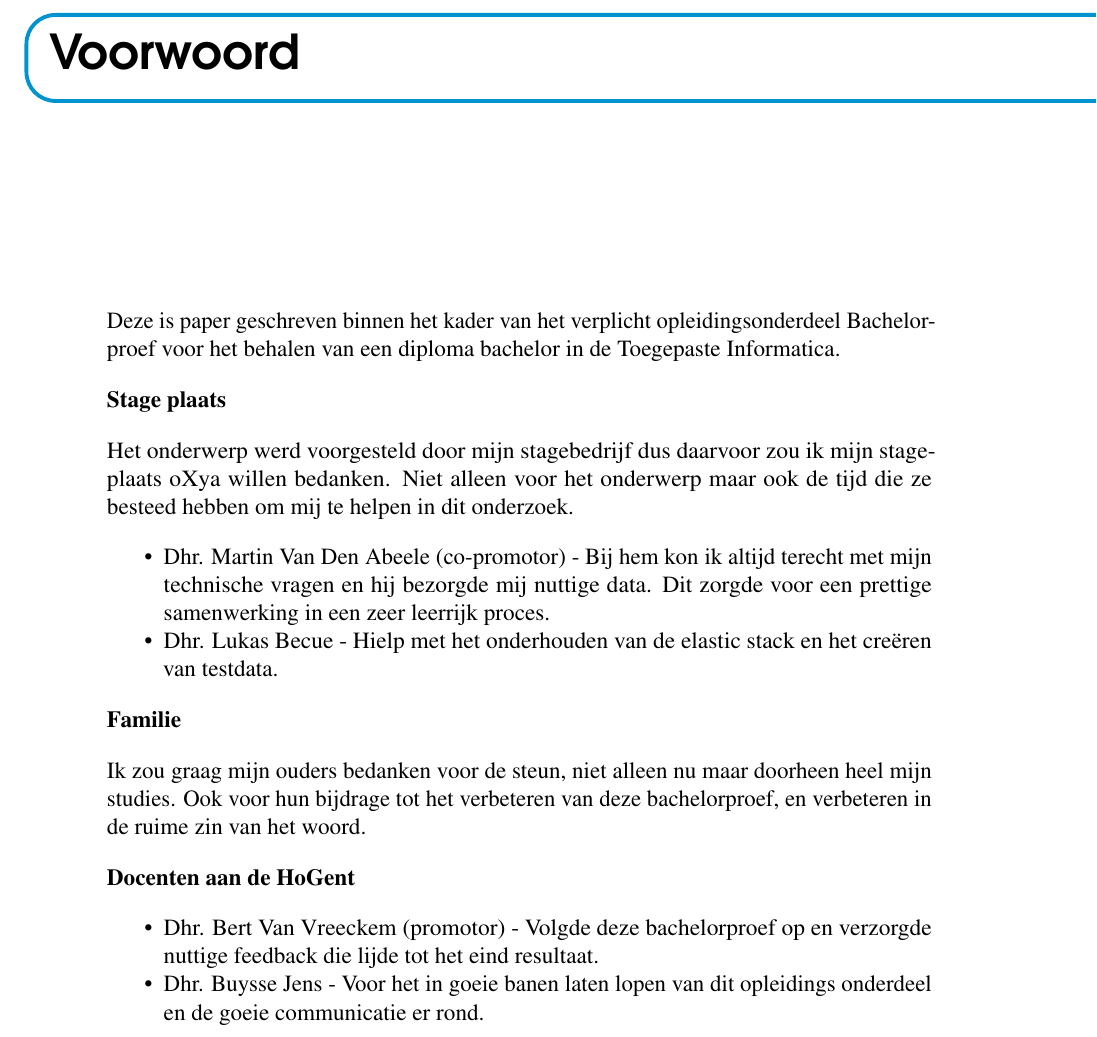
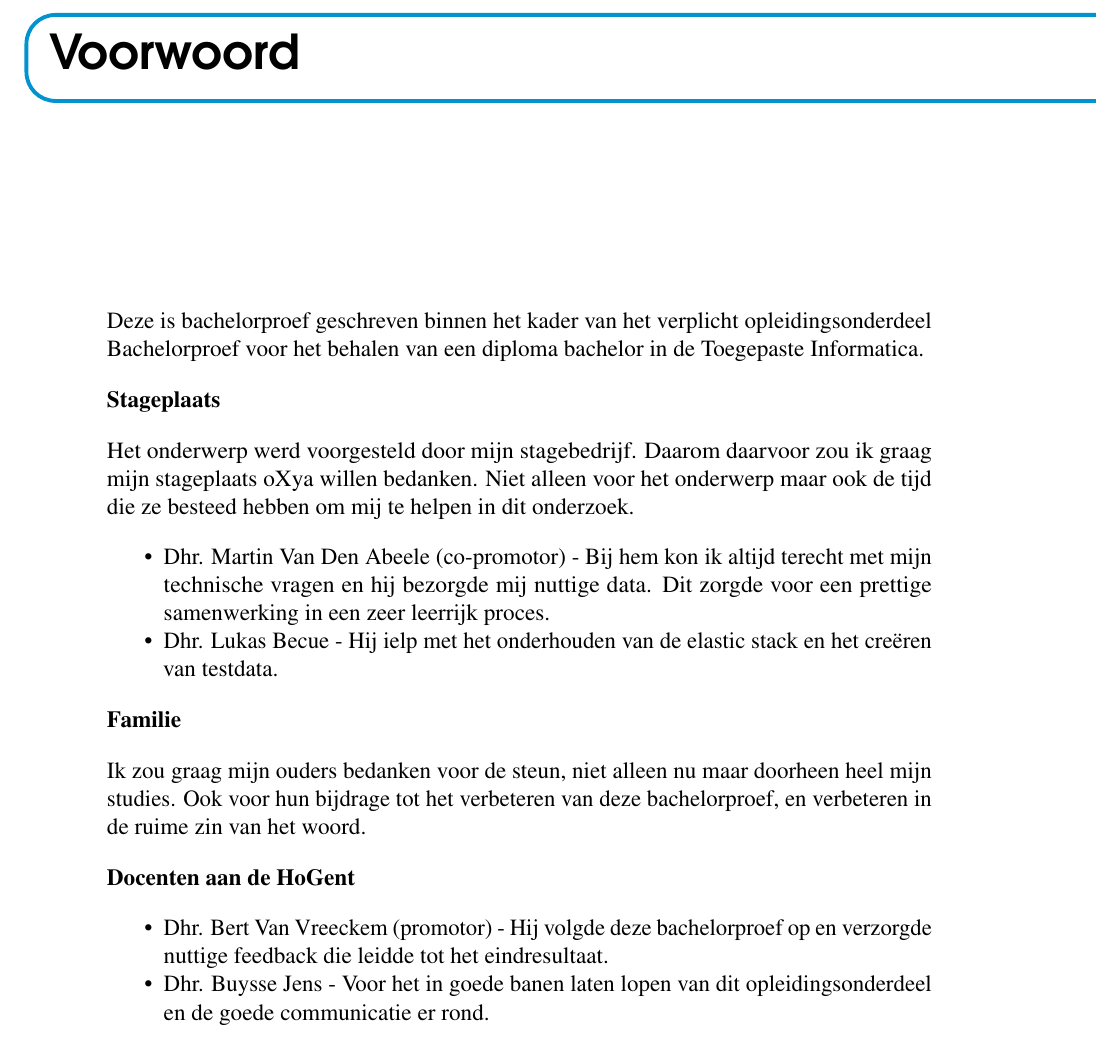
Before and after one commit to bvervael/Bachelorproef, a LaTeX thesis (bachproef-tin.tex, which reads voorwoord.tex): part of page 7 of 57, cut so that both start at the same text. Compiled offline with pdfLaTeX.

Commit message:
Update voorwoord.tex

```diff
--- a/voorwoord.tex
+++ b/voorwoord.tex
@@ -9,16 +9,16 @@
 %% eigen standpunt (``ik-vorm'') mag schrijven. Je kan hier bv. motiveren
 %% waarom jij het onderwerp wil bespreken.
 %% Vergeet ook niet te bedanken wie je geholpen/gesteund/... heeft
-Deze is paper geschreven binnen het kader van het verplicht opleidingsonderdeel Bachelorproef voor het behalen van een diploma bachelor in de Toegepaste Informatica.
+Deze is bachelorproef geschreven binnen het kader van het verplicht opleidingsonderdeel Bachelorproef voor het behalen van een diploma bachelor in de Toegepaste Informatica.
 
-\textbf{Stage plaats}
+\textbf{Stageplaats}
 
-Het onderwerp werd voorgesteld door mijn stagebedrijf dus daarvoor zou ik mijn stageplaats oXya willen bedanken. Niet alleen voor het onderwerp maar ook de tijd die ze besteed hebben om mij te helpen in dit onderzoek.
+Het onderwerp werd voorgesteld door mijn stagebedrijf. Daarom daarvoor zou ik graag mijn stageplaats oXya willen bedanken. Niet alleen voor het onderwerp maar ook de tijd die ze besteed hebben om mij te helpen in dit onderzoek.
 \begin{itemize}
 	\item Dhr. Martin Van Den Abeele (co-promotor) - Bij hem kon ik altijd terecht met mijn technische vragen en hij bezorgde mij nuttige data. Dit zorgde voor een prettige samenwerking in een zeer leerrijk proces.
 
 
-   \item Dhr. Lukas Becue - Hielp met het onderhouden van de elastic stack en het creëren van testdata.
+   \item Dhr. Lukas Becue - Hij ielp met het onderhouden van de elastic stack en het creëren van testdata.
 \end{itemize}
 
 \textbf{Familie}
@@ -28,8 +28,8 @@ Ook voor hun bijdrage tot het verbeteren van deze bachelorproef, en verbeteren i
 
 \textbf{Docenten aan de HoGent}
 	\begin{itemize}
-	\item Dhr. Bert Van Vreeckem (promotor) - Volgde deze bachelorproef op en verzorgde nuttige feedback die lijde tot het eind resultaat.
+	\item Dhr. Bert Van Vreeckem (promotor) - Hij volgde deze bachelorproef op en verzorgde nuttige feedback die leidde tot het eindresultaat.
 
 
-   \item Dhr. Buysse Jens - Voor het in goeie banen laten lopen van dit opleidings onderdeel en de goeie communicatie er rond.
+   \item Dhr. Buysse Jens - Voor het in goede banen laten lopen van dit opleidingsonderdeel en de goede communicatie er rond.
 \end{itemize}
```
